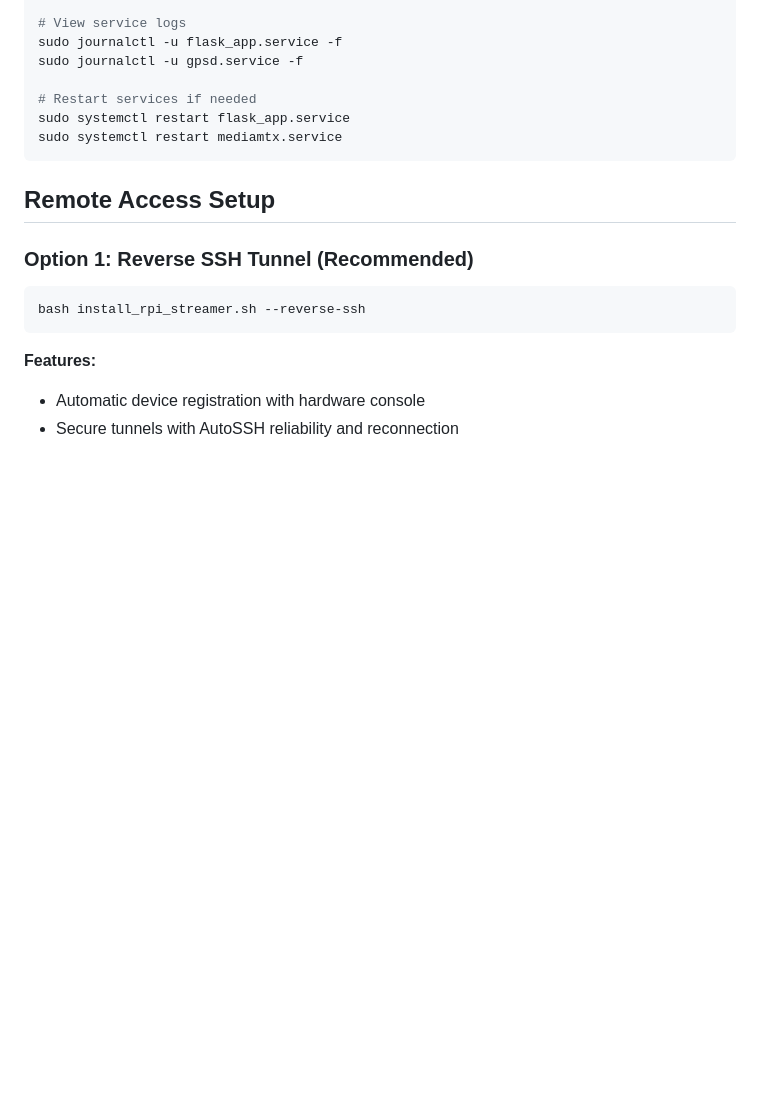
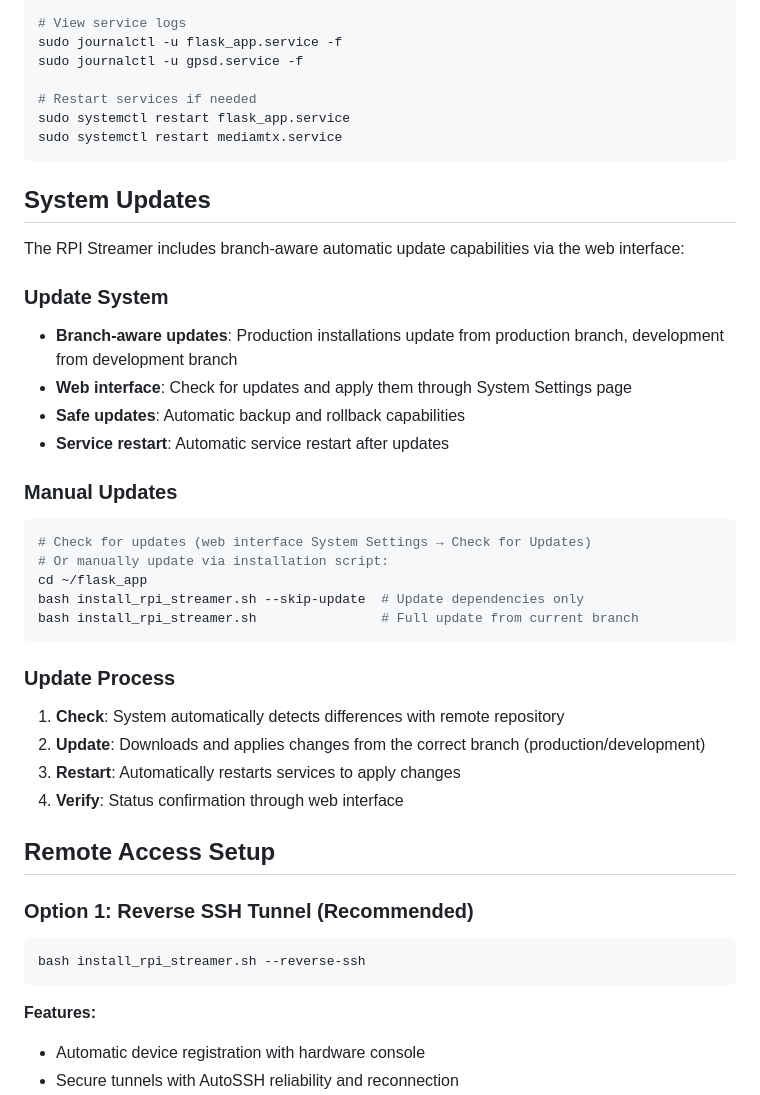
Before and after one commit to tfelici/RPI-Streamer, a Markdown page: README.md, the part around the change printed below. Rendered like a GitHub page; blank space fills up the shorter version.

````diff
--- a/README.md
+++ b/README.md
@@ -199,6 +225,31 @@ sudo systemctl restart flask_app.service
 sudo systemctl restart mediamtx.service
 ```
 
+## System Updates
+
+The RPI Streamer includes branch-aware automatic update capabilities via the web interface:
+
+### Update System
+- **Branch-aware updates**: Production installations update from production branch, development from development branch
+- **Web interface**: Check for updates and apply them through System Settings page
+- **Safe updates**: Automatic backup and rollback capabilities
+- **Service restart**: Automatic service restart after updates
+
+### Manual Updates
+```bash
+# Check for updates (web interface System Settings → Check for Updates)
+# Or manually update via installation script:
+cd ~/flask_app
+bash install_rpi_streamer.sh --skip-update  # Update dependencies only
+bash install_rpi_streamer.sh                # Full update from current branch
+```
+
+### Update Process
+1. **Check**: System automatically detects differences with remote repository
+2. **Update**: Downloads and applies changes from the correct branch (production/development)
+3. **Restart**: Automatically restarts services to apply changes
+4. **Verify**: Status confirmation through web interface
+
 ## Remote Access Setup
 
 ### Option 1: Reverse SSH Tunnel (Recommended)
````
Also changed, not shown: other parts of README.md (+30 -4 lines), MULTI_DEVICE_SETUP.md (+1 -1 lines).
